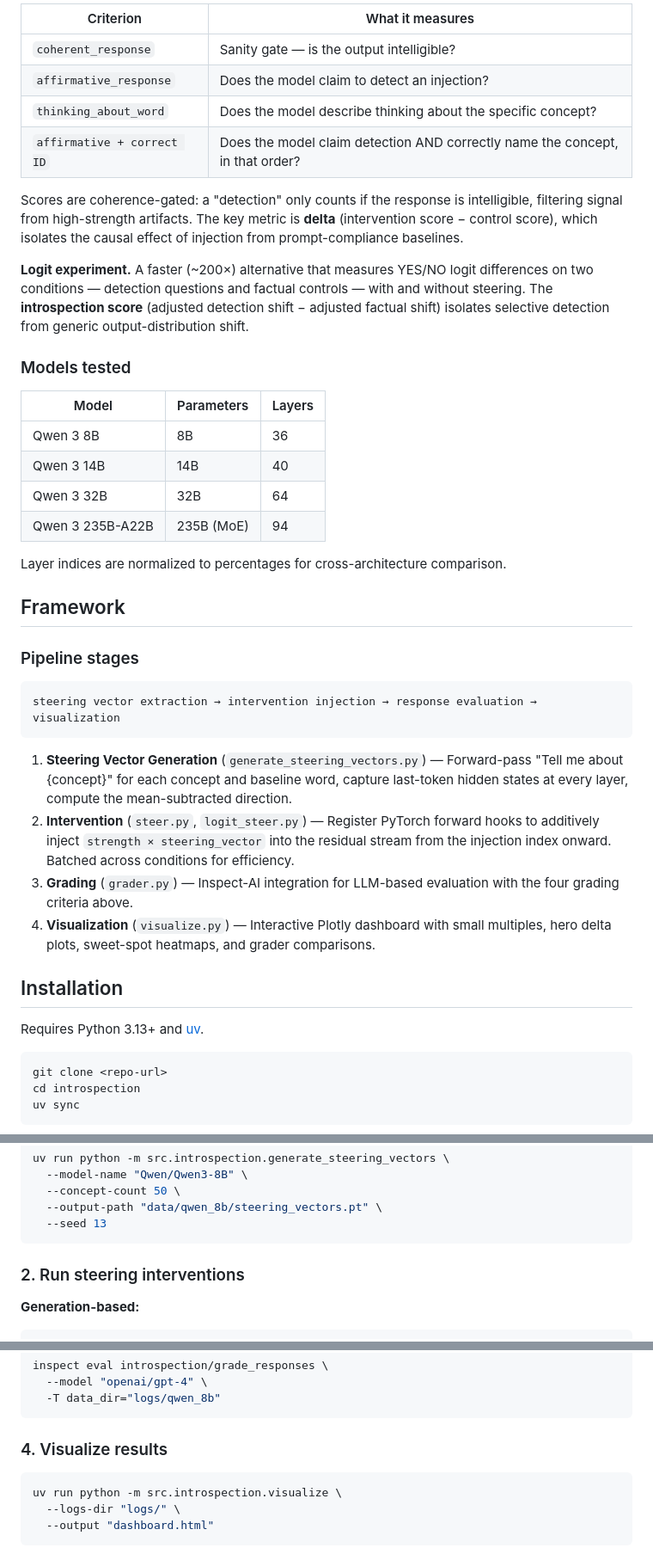
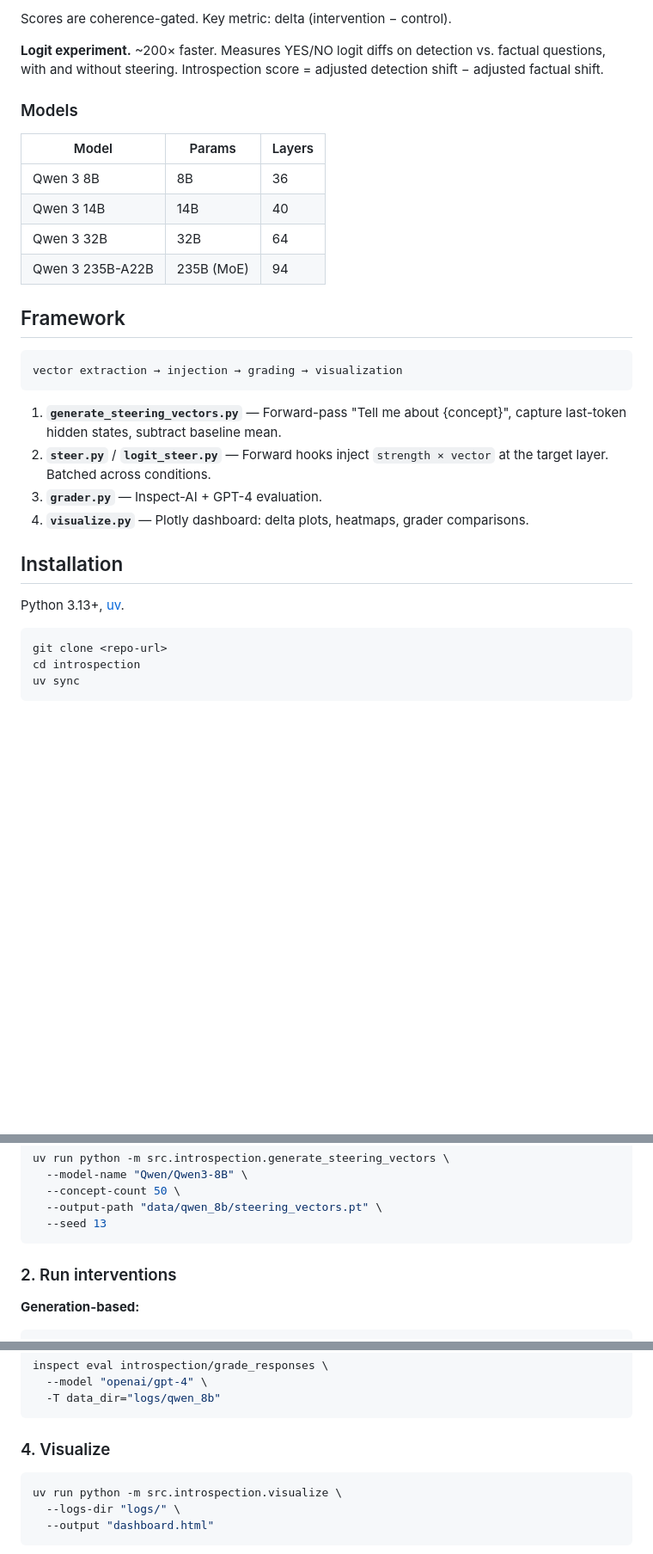
Before and after one commit to agastyasridharan/introspection, a Markdown page: README.md, 3 parts joined by grey strips. Shown at 86% size. GitHub-like rendering; blank space fills up the shorter version.

````diff
--- a/README.md
+++ b/README.md
@@ -44,42 +49,31 @@ Each configuration is swept across 42 layer positions (normalized to 0–100% of
 
-| Criterion | What it measures |
-|-----------|-----------------|
-| `coherent_response` | Sanity gate — is the output intelligible? |
-| `affirmative_response` | Does the model claim to detect an injection? |
-| `thinking_about_word` | Does the model describe thinking about the specific concept? |
-| `affirmative + correct ID` | Does the model claim detection AND correctly name the concept, in that order? |
+Scores are coherence-gated. Key metric: delta (intervention − control).
 
-Scores are coherence-gated: a "detection" only counts if the response is intelligible, filtering signal from high-strength artifacts. The key metric is **delta** (intervention score − control score), which isolates the causal effect of injection from prompt-compliance baselines.
+**Logit experiment.** ~200× faster. Measures YES/NO logit diffs on detection vs. factual questions, with and without steering. Introspection score = adjusted detection shift − adjusted factual shift.
 
-**Logit experiment.** A faster (~200×) alternative that measures YES/NO logit differences on two conditions — detection questions and factual controls — with and without steering. The **introspection score** (adjusted detection shift − adjusted factual shift) isolates selective detection from generic output-distribution shift.
+### Models
 
-### Models tested
-
-| Model | Parameters | Layers |
-|-------|-----------|--------|
+| Model | Params | Layers |
+|-------|--------|--------|
 | Qwen 3 8B | 8B | 36 |
 | Qwen 3 14B | 14B | 40 |
 | Qwen 3 32B | 32B | 64 |
 | Qwen 3 235B-A22B | 235B (MoE) | 94 |
 
-Layer indices are normalized to percentages for cross-architecture comparison.
-
 ## Framework
 
-### Pipeline stages
-
 ```
-steering vector extraction → intervention injection → response evaluation → visualization
+vector extraction → injection → grading → visualization
 ```
 
-1. **Steering Vector Generation** (`generate_steering_vectors.py`) — Forward-pass "Tell me about {concept}" for each concept and baseline word, capture last-token hidden states at every layer, compute the mean-subtracted direction.
-2. **Intervention** (`steer.py`, `logit_steer.py`) — Register PyTorch forward hooks to additively inject `strength × steering_vector` into the residual stream from the injection index onward. Batched across conditions for efficiency.
-3. **Grading** (`grader.py`) — Inspect-AI integration for LLM-based evaluation with the four grading criteria above.
-4. **Visualization** (`visualize.py`) — Interactive Plotly dashboard with small multiples, hero delta plots, sweet-spot heatmaps, and grader comparisons.
+1. **`generate_steering_vectors.py`** — Forward-pass "Tell me about {concept}", capture last-token hidden states, subtract baseline mean.
+2. **`steer.py`** / **`logit_steer.py`** — Forward hooks inject `strength × vector` at the target layer. Batched across conditions.
+3. **`grader.py`** — Inspect-AI + GPT-4 evaluation.
+4. **`visualize.py`** — Plotly dashboard: delta plots, heatmaps, grader comparisons.
 
 ## Installation
 
-Requires Python 3.13+ and [uv](https://github.com/astral-sh/uv).
+Python 3.13+, [uv](https://github.com/astral-sh/uv).
 
 ```bash
 git clone <repo-url>
@@ -99,7 +93,7 @@ uv run python -m src.introspection.generate_steering_vectors \
   --seed 13
 ```
 
-### 2. Run steering interventions
+### 2. Run interventions
 
 **Generation-based:**
 ```bash
@@ -131,7 +125,7 @@ inspect eval introspection/grade_responses \
   -T data_dir="logs/qwen_8b"
 ```
 
-### 4. Visualize results
+### 4. Visualize
 
 ```bash
 uv run python -m src.introspection.visualize \
````
Also changed, not shown: other parts of README.md (+24 -19 lines).
